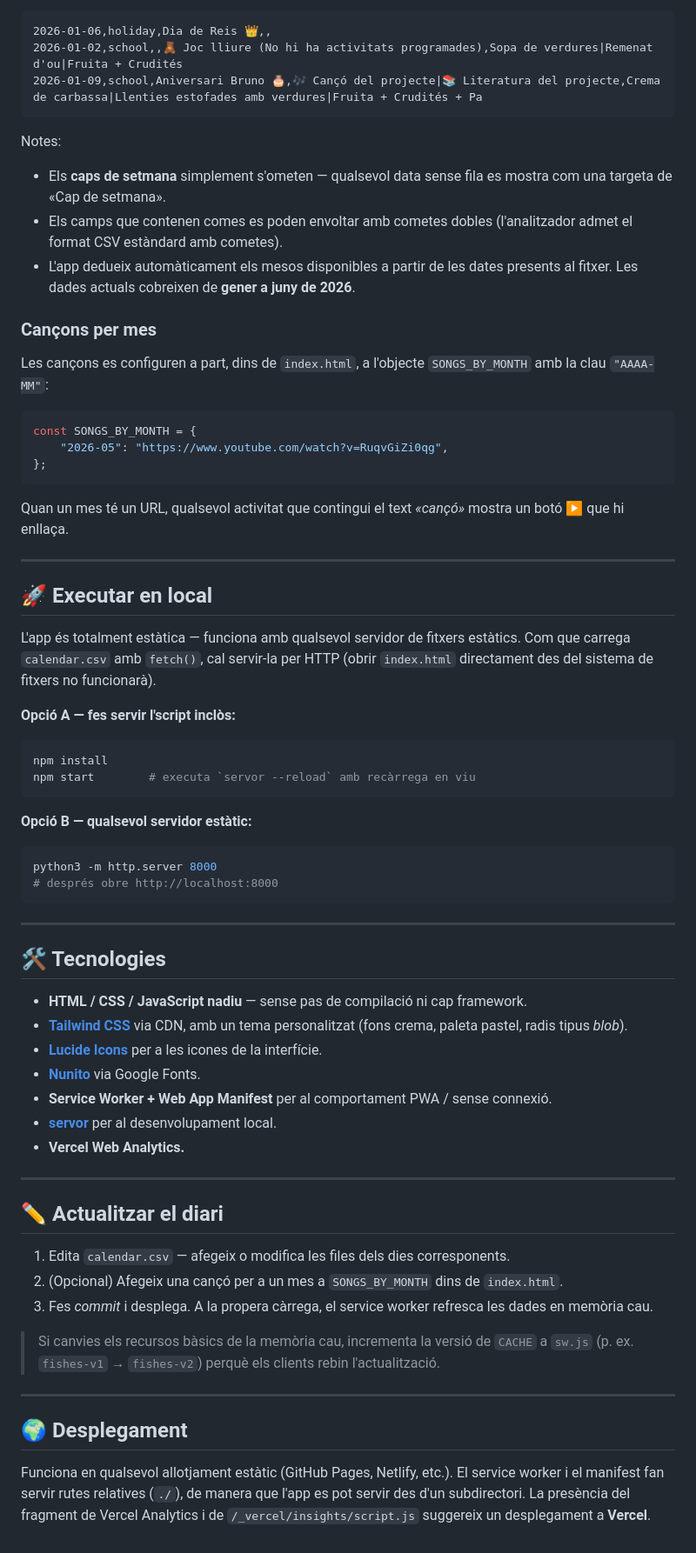
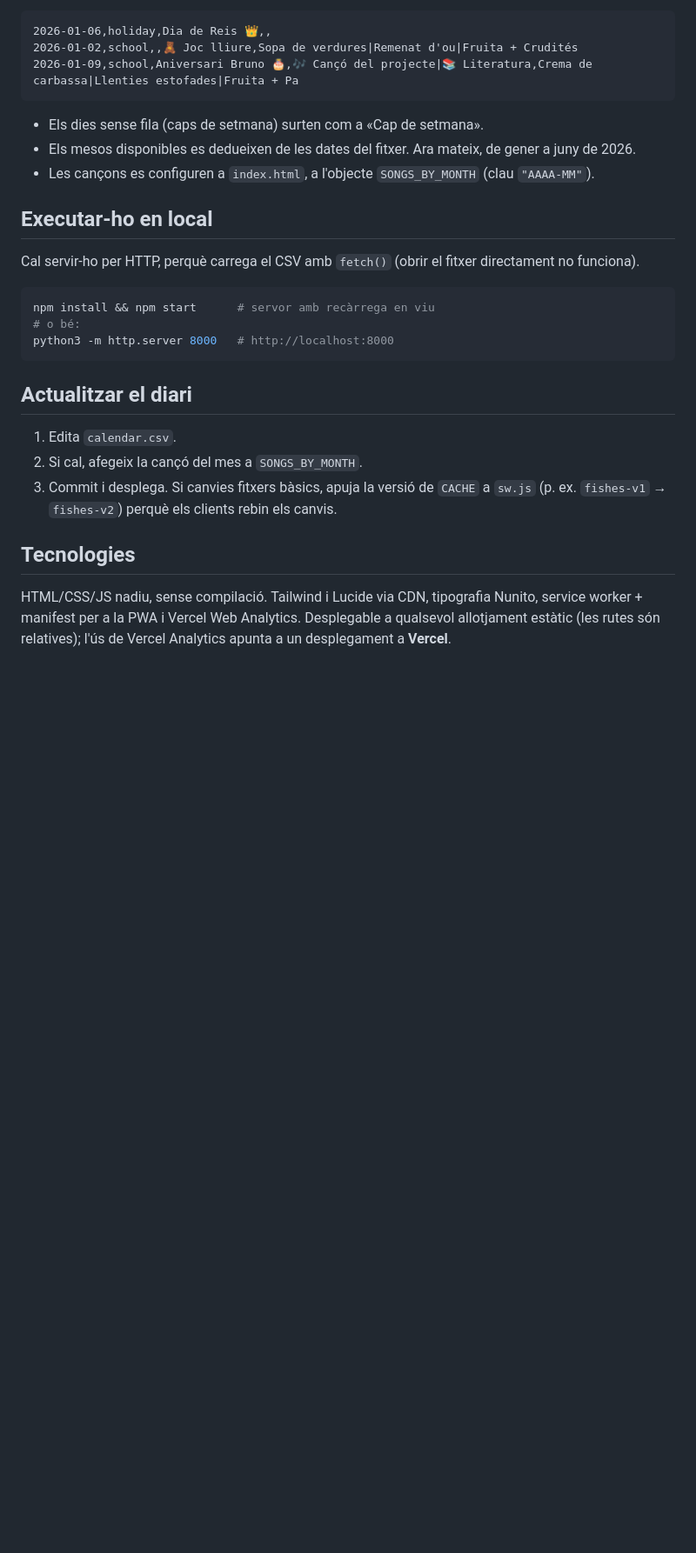
Before and after one commit to guillegamba/escola-bressol-petits-fishes-bruc, a Markdown page: README.md, the part around one of its changes. Shown at 87% size. Rendered like a GitHub page; blank space fills up the shorter version.

````diff
--- a/README.md
+++ b/README.md
@@ -55,71 +39,30 @@ Exemples:
 
 ```csv
 2026-01-06,holiday,Dia de Reis 👑,,
-2026-01-02,school,,🧸 Joc lliure (No hi ha activitats programades),Sopa de verdures|Remenat d'ou|Fruita + Crudités
-2026-01-09,school,Aniversari Bruno 🎂,🎶 Cançó del projecte|📚 Literatura del projecte,Crema de carbassa|Llenties estofades amb verdures|Fruita + Crudités + Pa
+2026-01-02,school,,🧸 Joc lliure,Sopa de verdures|Remenat d'ou|Fruita + Crudités
+2026-01-09,school,Aniversari Bruno 🎂,🎶 Cançó del projecte|📚 Literatura,Crema de carbassa|Llenties estofades|Fruita + Pa
 ```
 
-Notes:
-- Els **caps de setmana** simplement s'ometen — qualsevol data sense fila es mostra com una targeta de «Cap de setmana».
-- Els camps que contenen comes es poden envoltar amb cometes dobles (l'analitzador admet el format CSV estàndard amb cometes).
-- L'app dedueix automàticament els mesos disponibles a partir de les dates presents al fitxer. Les dades actuals cobreixen de **gener a juny de 2026**.
+- Els dies sense fila (caps de setmana) surten com a «Cap de setmana».
+- Els mesos disponibles es dedueixen de les dates del fitxer. Ara mateix, de gener a juny de 2026.
+- Les cançons es configuren a `index.html`, a l'objecte `SONGS_BY_MONTH` (clau `"AAAA-MM"`).
 
-### Cançons per mes
+## Executar-ho en local
 
-Les cançons es configuren a part, dins de `index.html`, a l'objecte `SONGS_BY_MONTH` amb la clau `"AAAA-MM"`:
+Cal servir-ho per HTTP, perquè carrega el CSV amb `fetch()` (obrir el fitxer directament no funciona).
 
-```js
-const SONGS_BY_MONTH = {
-    "2026-05": "https://www.youtube.com/watch?v=RuqvGiZi0qg",
-};
+```bash
+npm install && npm start      # servor amb recàrrega en viu
+# o bé:
+python3 -m http.server 8000   # http://localhost:8000
 ```
 
-Quan un mes té un URL, qualsevol activitat que contingui el text *«cançó»* mostra un botó ▶ que hi enllaça.
+## Actualitzar el diari
 
----
+1. Edita `calendar.csv`.
+2. Si cal, afegeix la cançó del mes a `SONGS_BY_MONTH`.
+3. Commit i desplega. Si canvies fitxers bàsics, apuja la versió de `CACHE` a `sw.js` (p. ex. `fishes-v1` → `fishes-v2`) perquè els clients rebin els canvis.
 
-## 🚀 Executar en local
+## Tecnologies
 
-L'app és totalment estàtica — funciona amb qualsevol servidor de fitxers estàtics. Com que carrega `calendar.csv` amb `fetch()`, cal servir-la per HTTP (obrir `index.html` directament des del sistema de fitxers no funcionarà).
-
-**Opció A — fes servir l'script inclòs:**
-
-```bash
-npm install
-npm start        # executa `servor --reload` amb recàrrega en viu
-```
-
-**Opció B — qualsevol servidor estàtic:**
-
-```bash
-python3 -m http.server 8000
-# després obre http://localhost:8000
-```
-
----
-
-## 🛠️ Tecnologies
-
-- **HTML / CSS / JavaScript nadiu** — sense pas de compilació ni cap framework.
-- **[Tailwind CSS](https://tailwindcss.com/)** via CDN, amb un tema personalitzat (fons crema, paleta pastel, radis tipus *blob*).
-- **[Lucide Icons](https://lucide.dev/)** per a les icones de la interfície.
-- **[Nunito](https://fonts.google.com/specimen/Nunito)** via Google Fonts.
-- **Service Worker + Web App Manifest** per al comportament PWA / sense connexió.
-- **[servor](https://www.npmjs.com/package/servor)** per al desenvolupament local.
-- **Vercel Web Analytics.**
-
----
-
-## ✏️ Actualitzar el diari
-
-1. Edita `calendar.csv` — afegeix o modifica les files dels dies corresponents.
-2. (Opcional) Afegeix una cançó per a un mes a `SONGS_BY_MONTH` dins de `index.html`.
-3. Fes *commit* i desplega. A la propera càrrega, el service worker refresca les dades en memòria cau.
-
-> Si canvies els recursos bàsics de la memòria cau, incrementa la versió de `CACHE` a `sw.js` (p. ex. `fishes-v1` → `fishes-v2`) perquè els clients rebin l'actualització.
-
----
-
-## 🌍 Desplegament
-
-Funciona en qualsevol allotjament estàtic (GitHub Pages, Netlify, etc.). El service worker i el manifest fan servir rutes relatives (`./`), de manera que l'app es pot servir des d'un subdirectori. La presència del fragment de Vercel Analytics i de `/_vercel/insights/script.js` suggereix un desplegament a **Vercel**.
+HTML/CSS/JS nadiu, sense compilació. Tailwind i Lucide via CDN, tipografia Nunito, service worker + manifest per a la PWA i Vercel Web Analytics. Desplegable a qualsevol allotjament estàtic (les rutes són relatives); l'ús de Vercel Analytics apunta a un desplegament a **Vercel**.
````
Also changed, not shown: other parts of README.md (+27 -43 lines).
